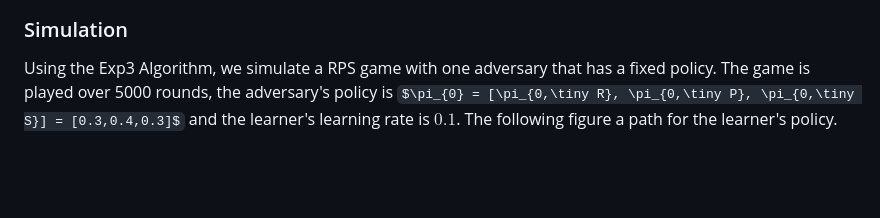
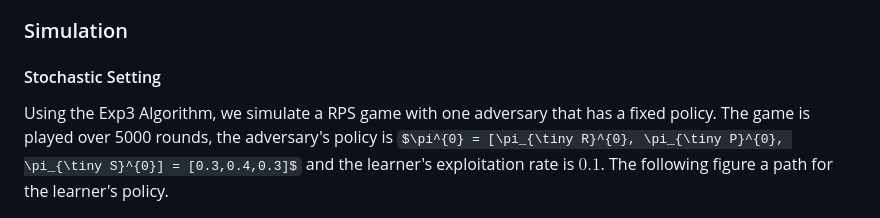
Before and after one commit to fe-lipe-c/ML_Games_Group, a Markdown page: Rock_Paper_Scissors/bandit_RPS.md, the part around the change printed below. GitHub-like rendering; some formulas as TeX source; blank space fills up the shorter version.

```diff
--- a/Rock_Paper_Scissors/bandit_RPS.md
+++ b/Rock_Paper_Scissors/bandit_RPS.md
@@ -90,7 +90,8 @@ where $\eta$ is the exploitation rate: when is high, it favors exploitation, whi
 ![Exp3 Algorithm](img/exp_algo.png)
 
 ### Simulation
+#### Stochastic Setting
 
-Using the Exp3 Algorithm, we simulate a RPS game with one adversary that has a fixed policy. The game is played over 5000 rounds, the adversary's policy is $\pi_{0} = [\pi_{0,\tiny R}, \pi_{0,\tiny P}, \pi_{0,\tiny S}] = [0.3,0.4,0.3]$ and the learner's learning rate is $0.1$. The following figure a path for the learner's policy.
+Using the Exp3 Algorithm, we simulate a RPS game with one adversary that has a fixed policy. The game is played over 5000 rounds, the adversary's policy is $\pi^{0} = [\pi_{\tiny R}^{0}, \pi_{\tiny P}^{0}, \pi_{\tiny S}^{0}] = [0.3,0.4,0.3]$ and the learner's exploitation rate is $0.1$. The following figure a path for the learner's policy.
 
 ![Learner's Policy](img/learner_policy.png)
```
Also changed, not shown: other parts of Rock_Paper_Scissors/bandit_RPS.md (+8 -8 lines).
